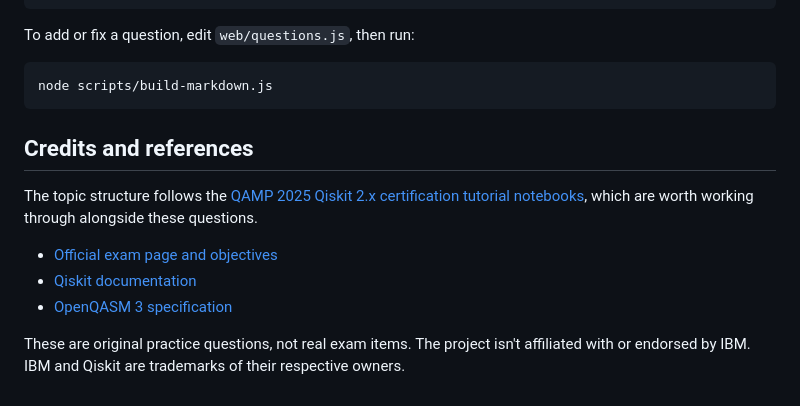
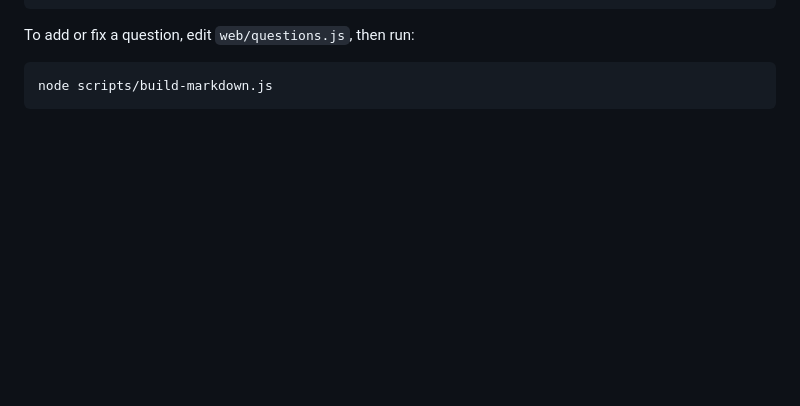
Before and after one commit to swamisan0807/Qiskit-Certification-Practice--Exam, a Markdown page: README.md, the part around the change. Drawn GitHub-style; blank space fills up the shorter version.

````diff
--- a/README.md
+++ b/README.md
@@ -59,13 +59,3 @@ To add or fix a question, edit `web/questions.js`, then run:
 ```bash
 node scripts/build-markdown.js
 ```
-
-## Credits and references
-
-The topic structure follows the [QAMP 2025 Qiskit 2.x certification tutorial notebooks](https://github.com/muf148/qiskit_2x_certification_exam_tutorial), which are worth working through alongside these questions.
-
-- [Official exam page and objectives](https://www.ibm.com/training/certification/ibm-certified-quantum-computation-using-qiskit-v2x-developer-associate-C9008400)
-- [Qiskit documentation](https://quantum.cloud.ibm.com/docs)
-- [OpenQASM 3 specification](https://openqasm.com/)
-
-These are original practice questions, not real exam items. The project isn't affiliated with or endorsed by IBM. IBM and Qiskit are trademarks of their respective owners.
````
